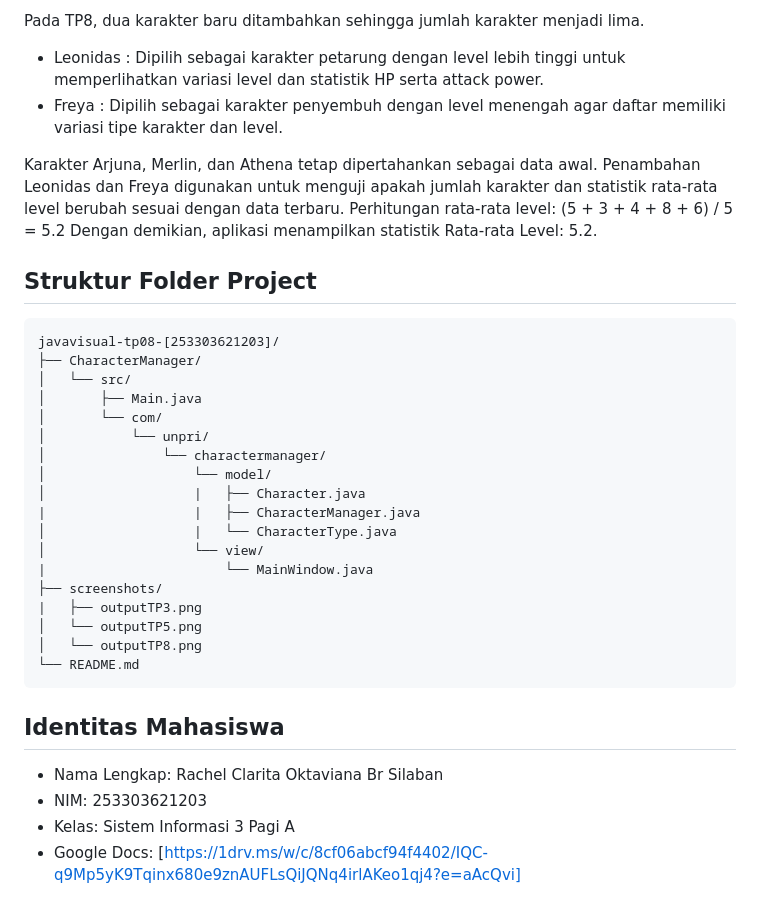
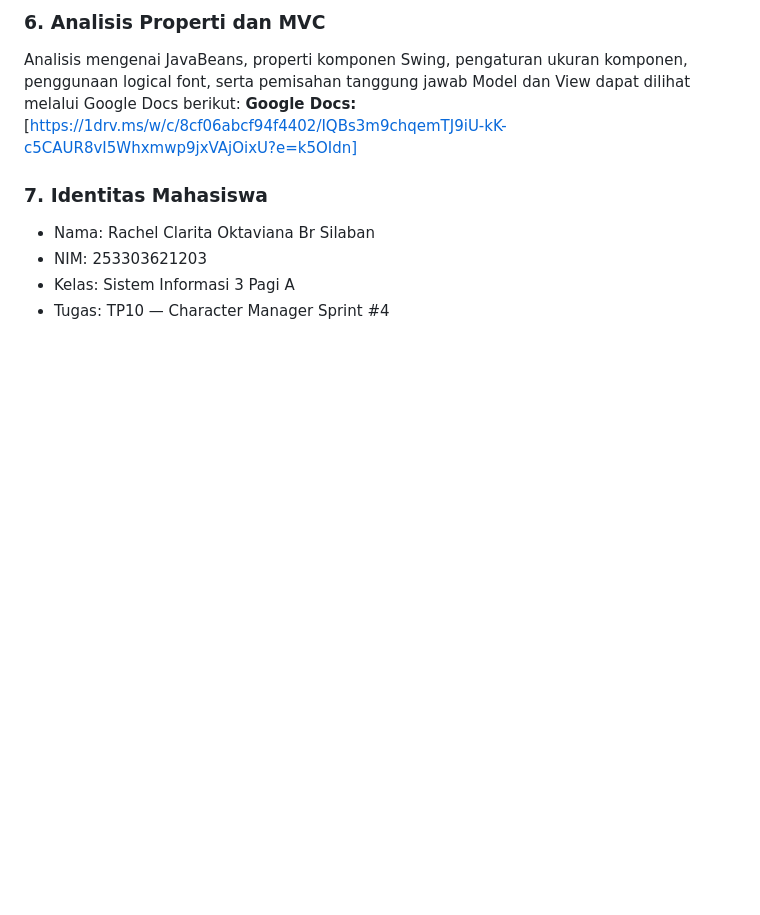
Before and after one commit to rachellsilaban/CharacterManager, a Markdown page: README.md, the part around one of its changes. Drawn GitHub-style; blank space fills up the shorter version.

Commit message:
TP10 Tugas

````diff
--- a/README.md
+++ b/README.md
@@ -12,39 +36,10 @@ Main.java membuat objek CharacterManager dan menambahkan data karakter. Characte
 
-Pada TP8, dua karakter baru ditambahkan sehingga jumlah karakter menjadi lima.
-- Leonidas : Dipilih sebagai karakter petarung dengan level lebih tinggi untuk memperlihatkan variasi level dan statistik HP serta attack power.
-- Freya : Dipilih sebagai karakter penyembuh dengan level menengah agar daftar memiliki variasi tipe karakter dan level.
+### 6. Analisis Properti dan MVC
+Analisis mengenai JavaBeans, properti komponen Swing, pengaturan ukuran komponen, penggunaan logical font, serta pemisahan tanggung jawab Model dan View dapat dilihat melalui Google Docs berikut:
+**Google Docs:** [https://1drv.ms/w/c/8cf06abcf94f4402/IQBs3m9chqemTJ9iU-kK-c5CAUR8vI5Whxmwp9jxVAjOixU?e=k5OIdn]
 
-Karakter Arjuna, Merlin, dan Athena tetap dipertahankan sebagai data awal. Penambahan Leonidas dan Freya digunakan untuk menguji apakah jumlah karakter dan statistik rata-rata level berubah sesuai dengan data terbaru.
-Perhitungan rata-rata level:
-(5 + 3 + 4 + 8 + 6) / 5 = 5.2
-Dengan demikian, aplikasi menampilkan statistik Rata-rata Level: 5.2.
-
-
-
-## Struktur Folder Project
-```text
-javavisual-tp08-[253303621203]/
-├── CharacterManager/
-│   └── src/
-│       ├── Main.java
-│       └── com/
-│           └── unpri/
-│               └── charactermanager/
-│                   └── model/
-│                   |   ├── Character.java
-|                   |   ├── CharacterManager.java
-│                   |   └── CharacterType.java
-│                   └── view/
-|                       └── MainWindow.java
-├── screenshots/
-|   ├── outputTP3.png
-│   └── outputTP5.png
-│   └── outputTP8.png
-└── README.md
-```
-
-## Identitas Mahasiswa
-- Nama Lengkap: Rachel Clarita Oktaviana Br Silaban
+### 7. Identitas Mahasiswa
+- Nama: Rachel Clarita Oktaviana Br Silaban
 - NIM: 253303621203
 - Kelas: Sistem Informasi 3 Pagi A
-- Google Docs: [https://1drv.ms/w/c/8cf06abcf94f4402/IQC-q9Mp5yK9Tqinx680e9znAUFLsQiJQNq4irlAKeo1qj4?e=aAcQvi]
+- Tugas: TP10 — Character Manager Sprint #4
````
Also changed, not shown: other parts of README.md (+30 -6 lines), screenshots/sebelum.png (renamed from screenshots/outputTP8.png), screenshots/sesudah.png (added), 1 other file.
